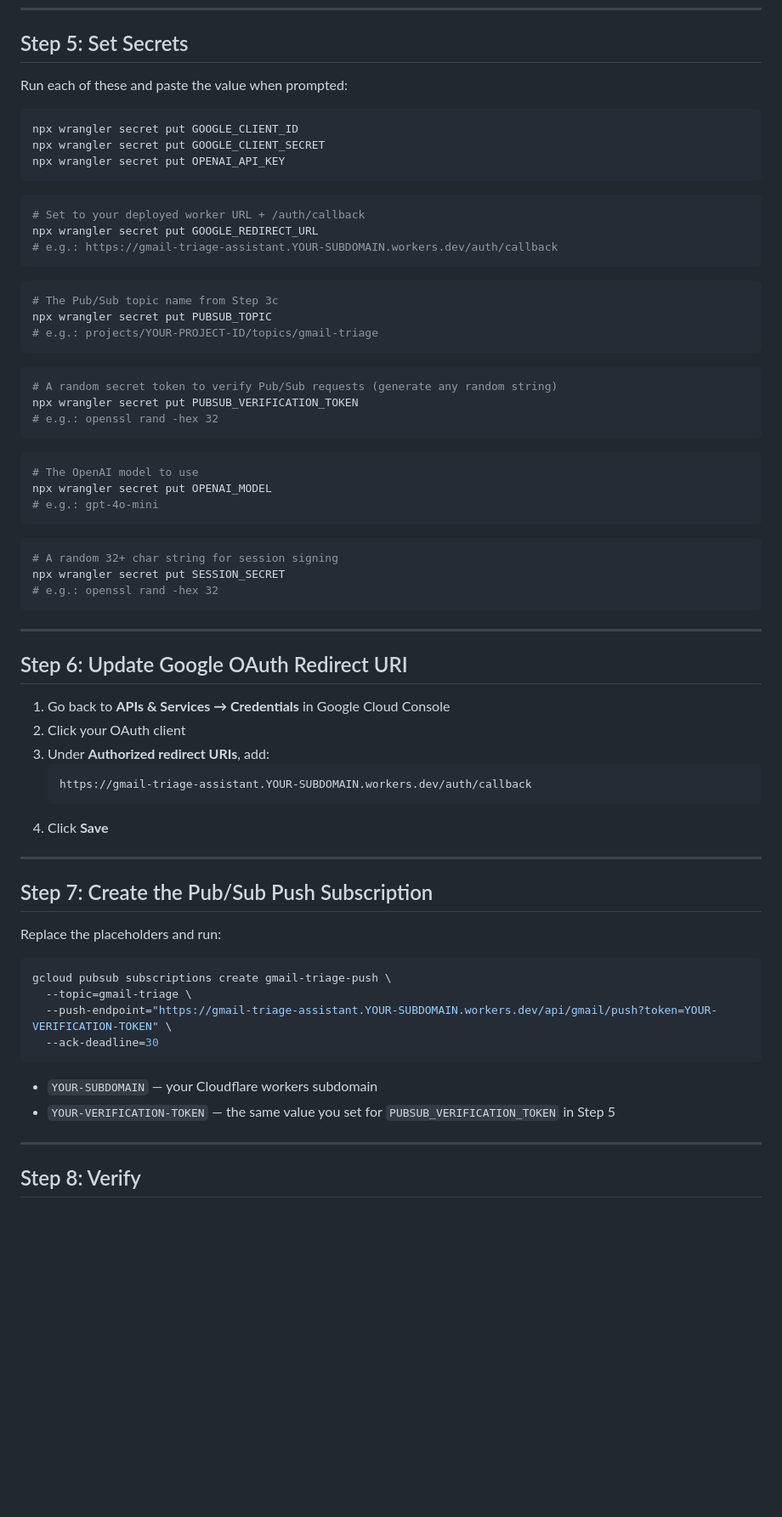
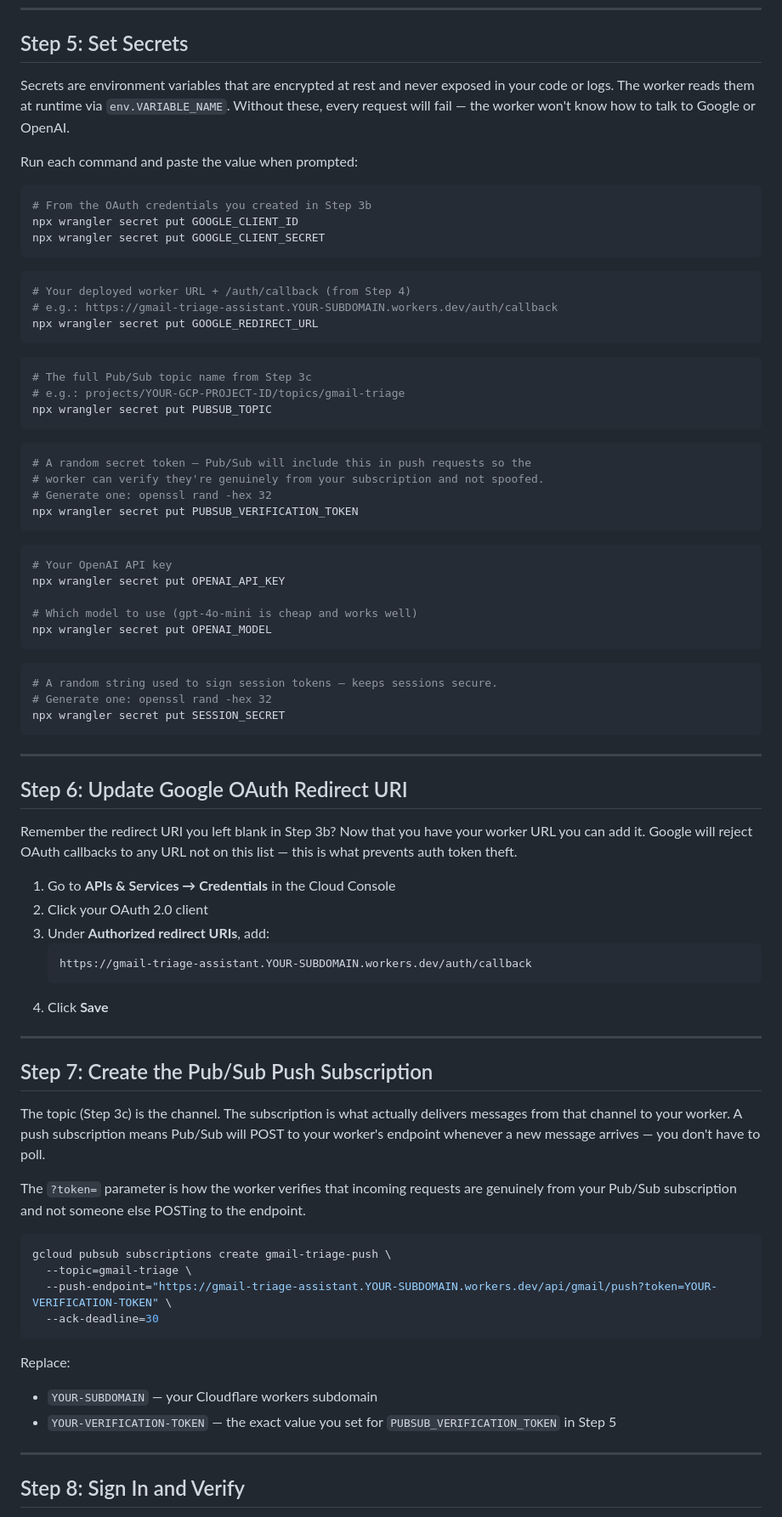
Before and after one commit to denwilliams/gmail-triage-assistant, a Markdown page: docs/DEPLOY.md, the part around one of its changes. Shown at 85% size. Drawn GitHub-style; blank space fills up the shorter version.

````diff
--- a/docs/DEPLOY.md
+++ b/docs/DEPLOY.md
@@ -122,50 +158,57 @@ Note this URL — you need it for the next steps.
 
 ## Step 5: Set Secrets
 
-Run each of these and paste the value when prompted:
+Secrets are environment variables that are encrypted at rest and never exposed in your code or logs. The worker reads them at runtime via `env.VARIABLE_NAME`. Without these, every request will fail — the worker won't know how to talk to Google or OpenAI.
+
+Run each command and paste the value when prompted:
 
 ```bash
+# From the OAuth credentials you created in Step 3b
 npx wrangler secret put GOOGLE_CLIENT_ID
 npx wrangler secret put GOOGLE_CLIENT_SECRET
-npx wrangler secret put OPENAI_API_KEY
 ```
 
 ```bash
-# Set to your deployed worker URL + /auth/callback
+# Your deployed worker URL + /auth/callback (from Step 4)
+# e.g.: https://gmail-triage-assistant.YOUR-SUBDOMAIN.workers.dev/auth/callback
 npx wrangler secret put GOOGLE_REDIRECT_URL
-# e.g.: https://gmail-triage-assistant.YOUR-SUBDOMAIN.workers.dev/auth/callback
 ```
 
 ```bash
-# The Pub/Sub topic name from Step 3c
+# The full Pub/Sub topic name from Step 3c
+# e.g.: projects/YOUR-GCP-PROJECT-ID/topics/gmail-triage
 npx wrangler secret put PUBSUB_TOPIC
-# e.g.: projects/YOUR-PROJECT-ID/topics/gmail-triage
 ```
 
 ```bash
-# A random secret token to verify Pub/Sub requests (generate any random string)
+# A random secret token — Pub/Sub will include this in push requests so the
+# worker can verify they're genuinely from your subscription and not spoofed.
+# Generate one: openssl rand -hex 32
 npx wrangler secret put PUBSUB_VERIFICATION_TOKEN
-# e.g.: openssl rand -hex 32
 ```
 
 ```bash
-# The OpenAI model to use
+# Your OpenAI API key
+npx wrangler secret put OPENAI_API_KEY
+
+# Which model to use (gpt-4o-mini is cheap and works well)
 npx wrangler secret put OPENAI_MODEL
-# e.g.: gpt-4o-mini
 ```
 
 ```bash
-# A random 32+ char string for session signing
+# A random string used to sign session tokens — keeps sessions secure.
+# Generate one: openssl rand -hex 32
 npx wrangler secret put SESSION_SECRET
-# e.g.: openssl rand -hex 32
 ```
 
 ---
 
 ## Step 6: Update Google OAuth Redirect URI
 
-1. Go back to **APIs & Services → Credentials** in Google Cloud Console
-2. Click your OAuth client
+Remember the redirect URI you left blank in Step 3b? Now that you have your worker URL you can add it. Google will reject OAuth callbacks to any URL not on this list — this is what prevents auth token theft.
+
+1. Go to **APIs & Services → Credentials** in the Cloud Console
+2. Click your OAuth 2.0 client
 3. Under **Authorized redirect URIs**, add:
    ```
    https://gmail-triage-assistant.YOUR-SUBDOMAIN.workers.dev/auth/callback
@@ -176,7 +219,9 @@ npx wrangler secret put SESSION_SECRET
 
 ## Step 7: Create the Pub/Sub Push Subscription
 
-Replace the placeholders and run:
+The topic (Step 3c) is the channel. The subscription is what actually delivers messages from that channel to your worker. A push subscription means Pub/Sub will POST to your worker's endpoint whenever a new message arrives — you don't have to poll.
+
+The `?token=` parameter is how the worker verifies that incoming requests are genuinely from your Pub/Sub subscription and not someone else POSTing to the endpoint.
 
 ```bash
 gcloud pubsub subscriptions create gmail-triage-push \
@@ -185,10 +230,11 @@ gcloud pubsub subscriptions create gmail-triage-push \
   --ack-deadline=30
 ```
 
+Replace:
 - `YOUR-SUBDOMAIN` — your Cloudflare workers subdomain
-- `YOUR-VERIFICATION-TOKEN` — the same value you set for `PUBSUB_VERIFICATION_TOKEN` in Step 5
+- `YOUR-VERIFICATION-TOKEN` — the exact value you set for `PUBSUB_VERIFICATION_TOKEN` in Step 5
 
 ---
 
-## Step 8: Verify
+## Step 8: Sign In and Verify
 
````
Also changed, not shown: other parts of docs/DEPLOY.md (+90 -49 lines).
